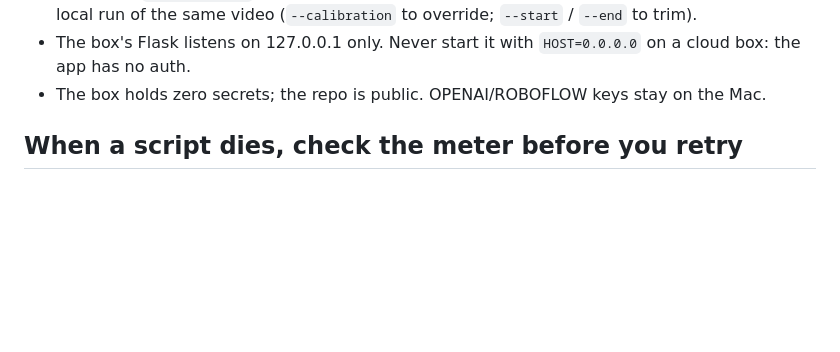
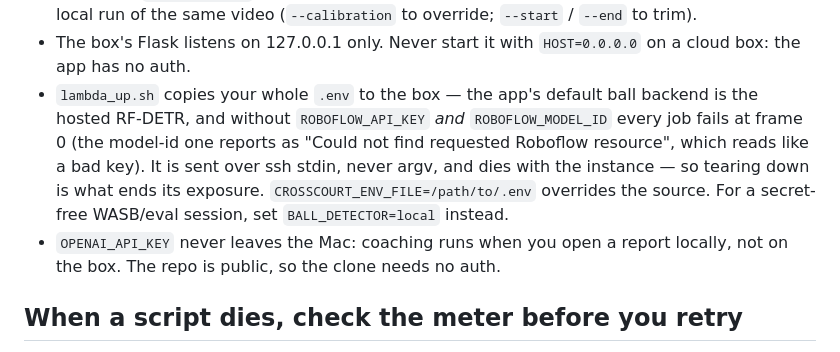
Before and after one commit to redcappyal/UCSC-AI-Project, a Markdown page: scripts/lambda/README.md, the part around the change. Rendered like a GitHub page; blank space fills up the shorter version.

Commit message:
docs(cloud): the box holds the Roboflow credentials, not zero secrets
The spec's security section claimed the box needs no secrets because the ball
backend defaults to the committed local model. app.py sets the default to
rfdetr, so the production backend is the hosted model and a credential-free
box fails every job. Describe what the system actually does — whole .env
staged over ssh stdin, chmod 600, destroyed at teardown — rather than a
property it does not have, and record BALL_DETECTOR=local as the secret-free
escape.

Co-Authored-By: Claude Fable 5 <noreply@anthropic.com>

```diff
--- a/scripts/lambda/README.md
+++ b/scripts/lambda/README.md
@@ -50,7 +50,16 @@ Ephemeral CUDA boxes for analysis + eval runs. Spec:
   `--end` to trim).
 - The box's Flask listens on 127.0.0.1 only. Never start it with `HOST=0.0.0.0` on a
   cloud box: the app has no auth.
-- The box holds zero secrets; the repo is public. OPENAI/ROBOFLOW keys stay on the Mac.
+- `lambda_up.sh` copies your whole `.env` to the box — the app's default ball
+  backend is the hosted RF-DETR, and without `ROBOFLOW_API_KEY` *and*
+  `ROBOFLOW_MODEL_ID` every job fails at frame 0 (the model-id one reports as
+  "Could not find requested Roboflow resource", which reads like a bad key).
+  It is sent over ssh stdin, never argv, and dies with the instance — so
+  tearing down is what ends its exposure. `CROSSCOURT_ENV_FILE=/path/to/.env`
+  overrides the source. For a secret-free WASB/eval session, set
+  `BALL_DETECTOR=local` instead.
+- `OPENAI_API_KEY` never leaves the Mac: coaching runs when you open a report
+  locally, not on the box. The repo is public, so the clone needs no auth.
 
 ## When a script dies, check the meter before you retry
 - **`lambda_up.sh` failed anywhere near the launch step?** Run
```
Also changed, not shown: 1 other file.
